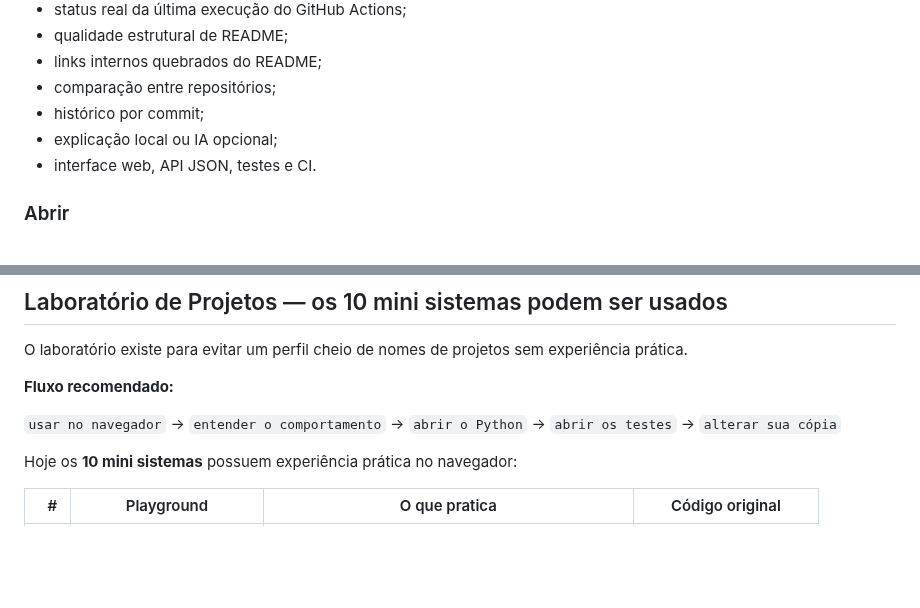
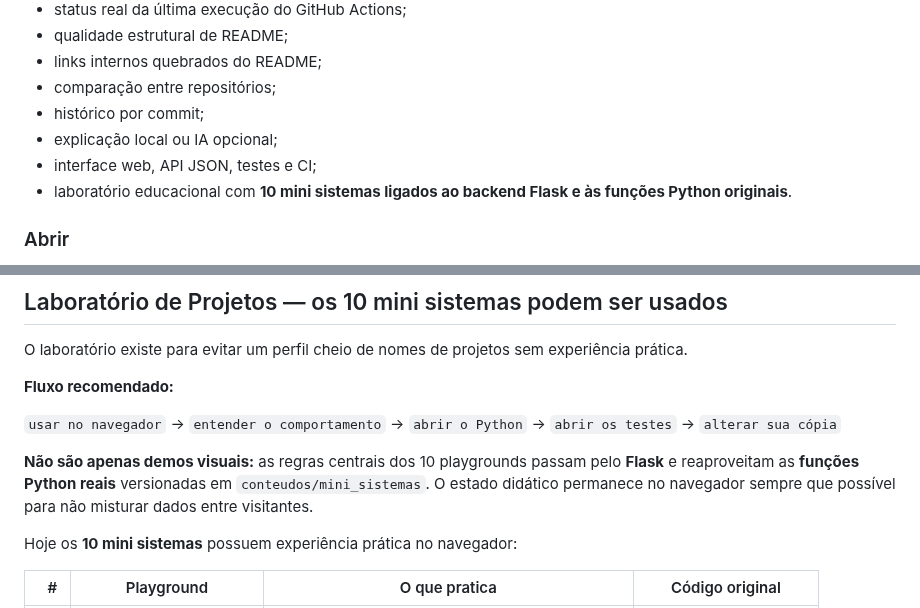
Before and after one commit to Videirafoo/Videirafoo, a Markdown page: README.md, 2 parts joined by grey strips. Rendered like a GitHub page; blank space fills up the shorter version.

Commit message:
docs: destaca backend Python real dos 10 mini sistemas

```diff
--- a/README.md
+++ b/README.md
@@ -49,7 +49,8 @@ Aplicação pública que analisa repositórios e perfis do GitHub usando checks
 - comparação entre repositórios;
 - histórico por commit;
 - explicação local ou IA opcional;
-- interface web, API JSON, testes e CI.
+- interface web, API JSON, testes e CI;
+- laboratório educacional com **10 mini sistemas ligados ao backend Flask e às funções Python originais**.
 
 ### Abrir
 
@@ -68,6 +69,8 @@ O laboratório existe para evitar um perfil cheio de nomes de projetos sem exper
 **Fluxo recomendado:**
 
 `usar no navegador` → `entender o comportamento` → `abrir o Python` → `abrir os testes` → `alterar sua cópia`
+
+**Não são apenas demos visuais:** as regras centrais dos 10 playgrounds passam pelo **Flask** e reaproveitam as **funções Python reais** versionadas em `conteudos/mini_sistemas`. O estado didático permanece no navegador sempre que possível para não misturar dados entre visitantes.
 
 Hoje os **10 mini sistemas** possuem experiência prática no navegador:
 
```
